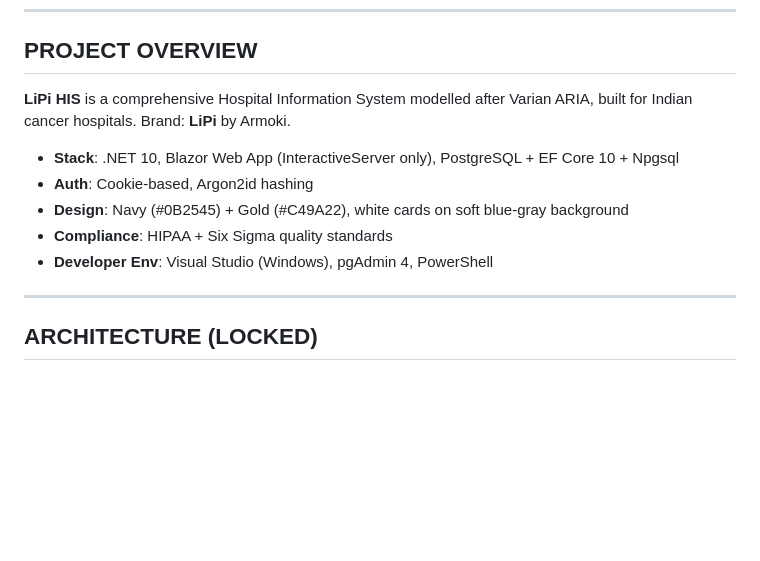
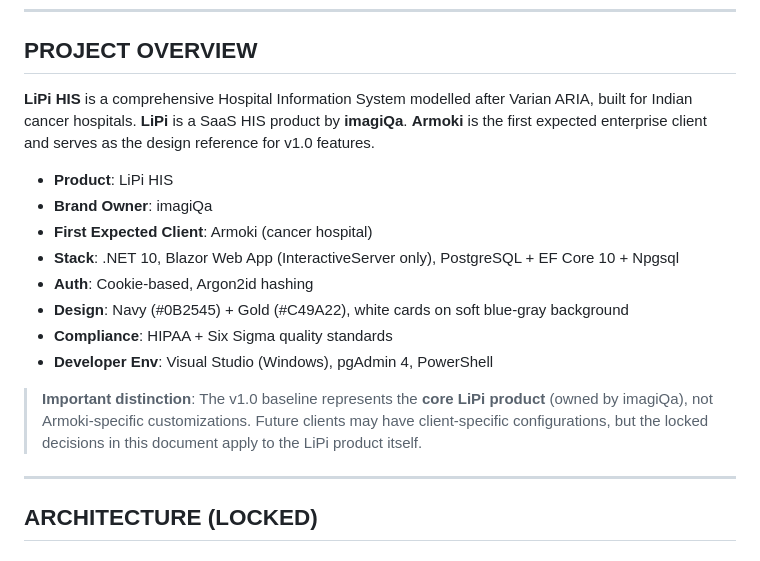
Before and after one commit to arunshivab/lipi-complete, a Markdown page: docs/00-PROJECT-BASELINE.md, the part around the change. GitHub-like rendering; blank space fills up the shorter version.

Commit message:
Fix brand attribution: LiPi by imagiQa, Armoki as first expected client

```diff
--- a/docs/00-PROJECT-BASELINE.md
+++ b/docs/00-PROJECT-BASELINE.md
@@ -8,13 +8,18 @@
 
 ## PROJECT OVERVIEW
 
-**LiPi HIS** is a comprehensive Hospital Information System modelled after Varian ARIA, built for Indian cancer hospitals. Brand: **LiPi** by Armoki.
+**LiPi HIS** is a comprehensive Hospital Information System modelled after Varian ARIA, built for Indian cancer hospitals. **LiPi** is a SaaS HIS product by **imagiQa**. **Armoki** is the first expected enterprise client and serves as the design reference for v1.0 features.
 
+- **Product**: LiPi HIS
+- **Brand Owner**: imagiQa
+- **First Expected Client**: Armoki (cancer hospital)
 - **Stack**: .NET 10, Blazor Web App (InteractiveServer only), PostgreSQL + EF Core 10 + Npgsql
 - **Auth**: Cookie-based, Argon2id hashing
 - **Design**: Navy (#0B2545) + Gold (#C49A22), white cards on soft blue-gray background
 - **Compliance**: HIPAA + Six Sigma quality standards
 - **Developer Env**: Visual Studio (Windows), pgAdmin 4, PowerShell
+
+> **Important distinction**: The v1.0 baseline represents the **core LiPi product** (owned by imagiQa), not Armoki-specific customizations. Future clients may have client-specific configurations, but the locked decisions in this document apply to the LiPi product itself.
 
 ---
 
```
Also changed, not shown: SPECS-README.md (+3 -1 lines).
